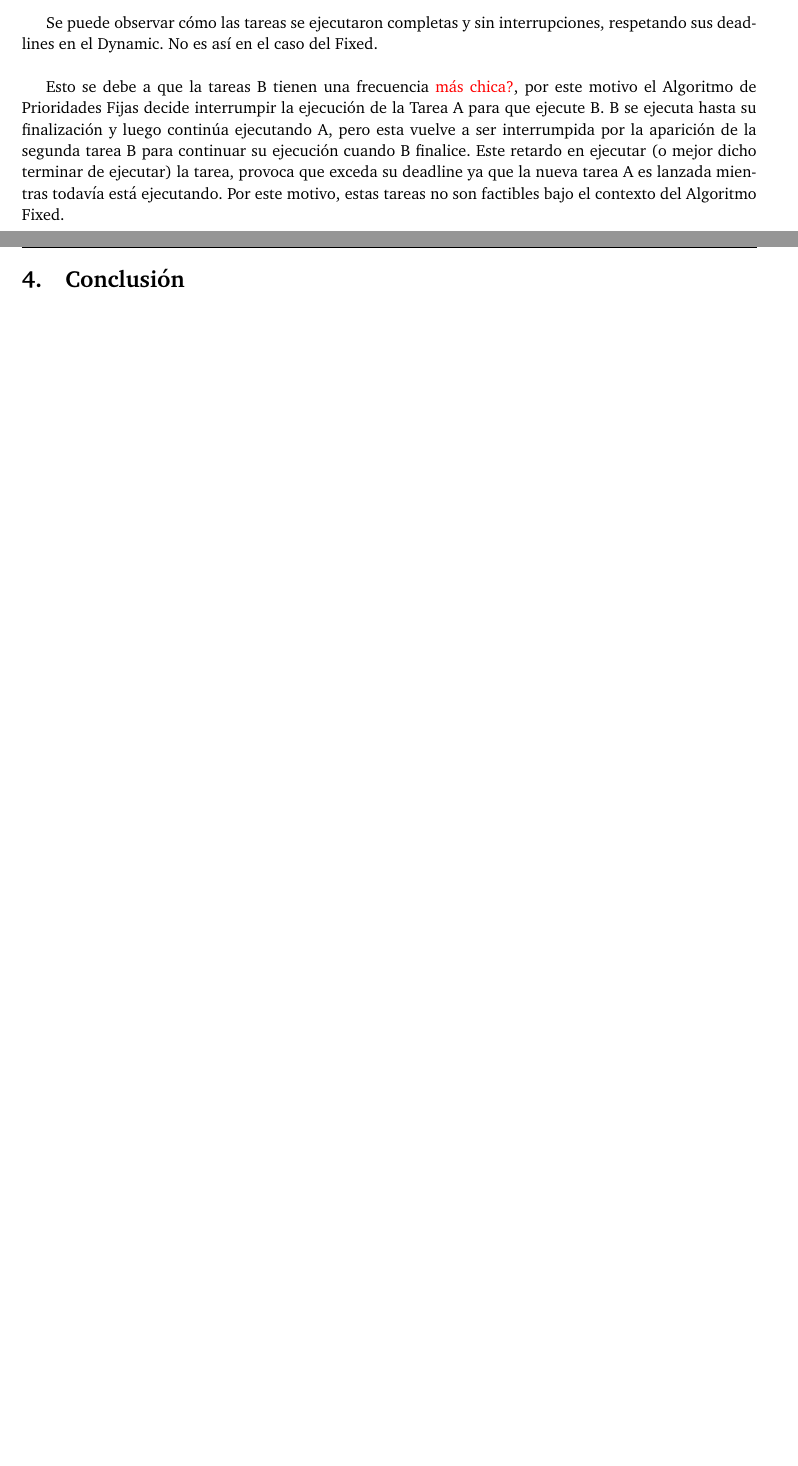
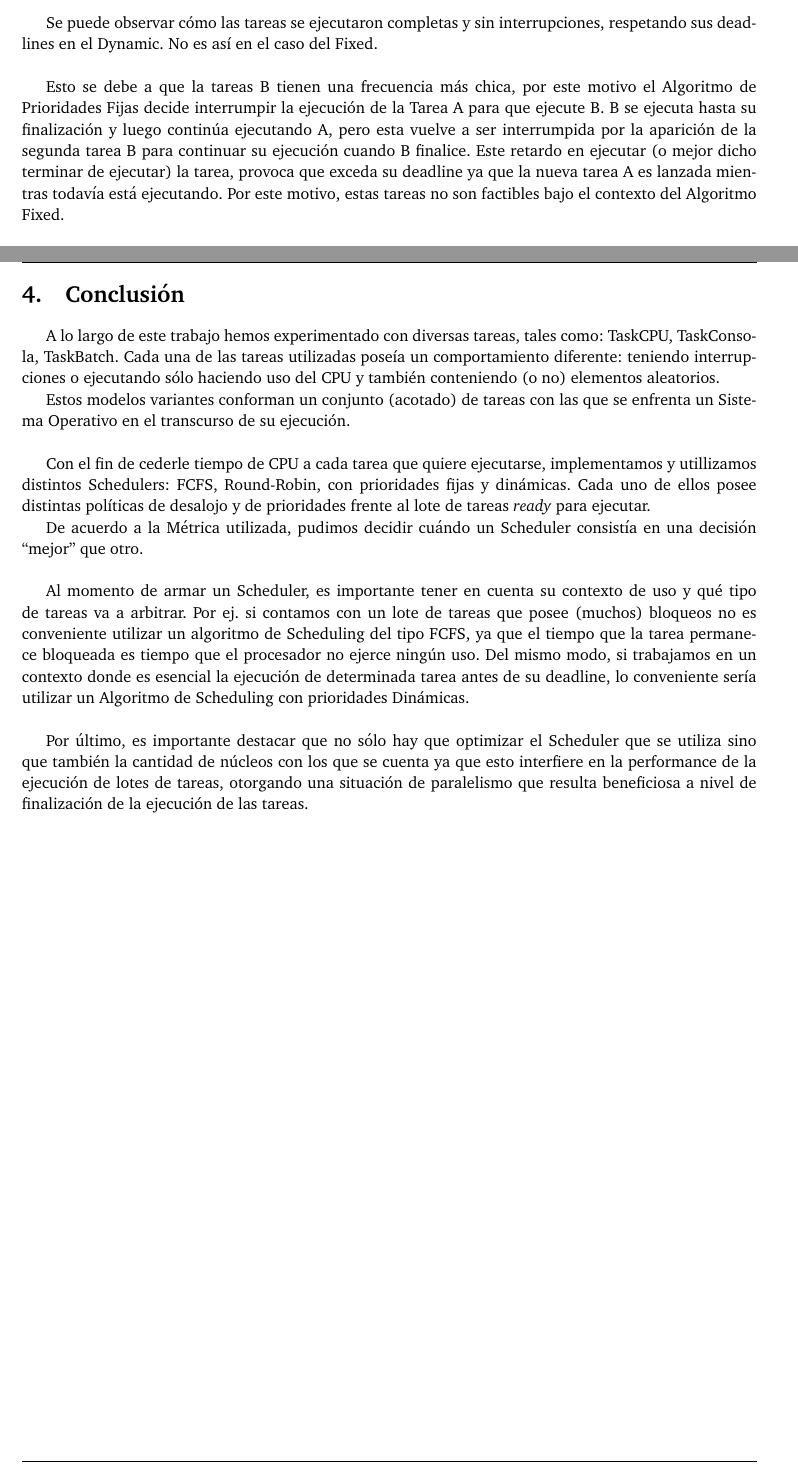
Before and after one commit to agusaldasoro/sistemas, a LaTeX paper (tp1/Informe/informe.tex): two parts of pages 28 and 29 of 29, joined at a grey line, cut so that both start at the same text, the shorter picture padded with empty space. Compiled offline with pdfLaTeX.

Commit message:
iinnforme

```diff
--- a/tp1/Informe/informe.tex
+++ b/tp1/Informe/informe.tex
@@ -932,7 +932,7 @@ Y al ejecutarlas bajo el M\'etodo Dynamic, obtuvimos el siguiente diagrama:
 
 Se puede observar c\'omo las tareas se ejecutaron completas y sin interrupciones, respetando sus deadlines en el Dynamic. No es as\'i en el caso del Fixed.\\
 
-Esto se debe a que la tareas B tienen una frecuencia \textcolor{red}{m\'as chica?}, por este motivo el Algoritmo de Prioridades Fijas decide interrumpir la ejecuci\'on de la Tarea A para que ejecute B. B se ejecuta hasta su finalizaci\'on y luego contin\'ua ejecutando A, pero esta vuelve a ser interrumpida por la aparici\'on de la segunda tarea B para continuar su ejecuci\'on cuando B finalice. Este retardo en ejecutar (o mejor dicho terminar de ejecutar) la tarea, provoca que exceda su deadline ya que la nueva tarea A es lanzada mientras todav\'ia est\'a ejecutando.  Por este motivo, estas tareas no son factibles bajo el contexto del Algoritmo Fixed.\\
+Esto se debe a que la tareas B tienen una frecuencia m\'as chica, por este motivo el Algoritmo de Prioridades Fijas decide interrumpir la ejecuci\'on de la Tarea A para que ejecute B. B se ejecuta hasta su finalizaci\'on y luego contin\'ua ejecutando A, pero esta vuelve a ser interrumpida por la aparici\'on de la segunda tarea B para continuar su ejecuci\'on cuando B finalice. Este retardo en ejecutar (o mejor dicho terminar de ejecutar) la tarea, provoca que exceda su deadline ya que la nueva tarea A es lanzada mientras todav\'ia est\'a ejecutando.  Por este motivo, estas tareas no son factibles bajo el contexto del Algoritmo Fixed.\\
 
 En cambio, al momento de que estas tareas fueron ejecutadas en un Scheduler din\'amico las prioridades fueron dadas acorde a su deadline, es decir de modo que finalicen antes que la tarea sucesora sea ejecutada. Es por este motivo que nuestro lote de tareas efect\'ua un lote factible bajo el contexto del Algoritmo Dynamic.
 
@@ -943,4 +943,18 @@ En cambio, al momento de que estas tareas fueron ejecutadas en un Scheduler din\
 \newpage
  \section{Conclusión}
 
+A lo largo de este trabajo hemos experimentado con diversas tareas, tales como: TaskCPU, TaskConsola, TaskBatch. Cada una de las tareas utilizadas pose\'ia un comportamiento diferente: teniendo interrupciones o ejecutando s\'olo haciendo uso del CPU y tambi\'en conteniendo (o no) elementos aleatorios.
+
+Estos modelos variantes conforman un conjunto (acotado) de tareas con las que se enfrenta un Sistema Operativo en el transcurso de su ejecuci\'on.\\
+
+Con el fin de cederle tiempo de CPU a cada tarea que quiere ejecutarse, implementamos y utillizamos distintos Schedulers: FCFS, Round-Robin, con prioridades fijas y din\'amicas. Cada uno de ellos posee distintas pol\'iticas de desalojo y de prioridades frente al lote de tareas \emph{ready} para ejecutar.
+
+De acuerdo a la M\'etrica utilizada, pudimos decidir cu\'ando un Scheduler consist\'ia en una decisi\'on ``mejor'' que otro.\\
+
+Al momento de armar un Scheduler, es importante tener en cuenta su contexto de uso y qu\'e tipo de tareas va a arbitrar. Por ej. si contamos con un lote de tareas que posee (muchos) bloqueos no es conveniente utilizar un algoritmo de Scheduling del tipo FCFS, ya que el tiempo que la tarea permanece bloqueada es tiempo que el procesador no ejerce ning\'un uso. Del mismo modo, si trabajamos en un contexto donde es esencial la ejecuci\'on de determinada tarea antes de su deadline, lo conveniente ser\'ia utilizar un Algoritmo de Scheduling con prioridades Din\'amicas.\\
+
+
+Por \'ultimo, es importante destacar que no s\'olo hay que optimizar el Scheduler que se utiliza sino que tambi\'en la cantidad de n\'ucleos con los que se cuenta ya que esto interfiere en la performance de la ejecuci\'on de lotes de tareas, otorgando una situaci\'on de paralelismo que resulta beneficiosa a nivel de finalizaci\'on de la ejecuci\'on de las tareas.
+
+
 \end{document}
```
Also changed, not shown: tp1/Informe/informe.pdf, 2 other files.
